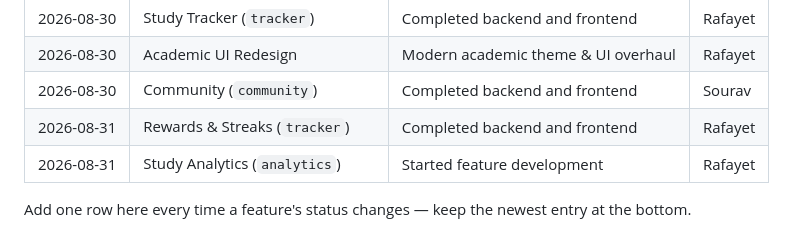
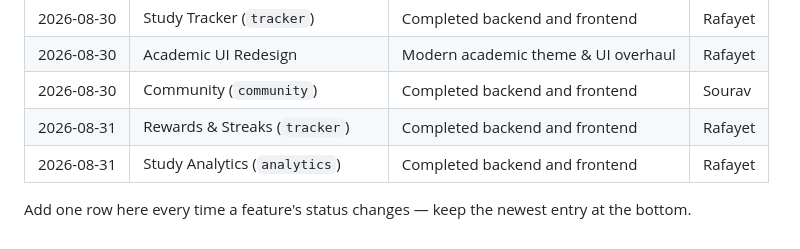
Before and after one commit to Rafayet-Hossen/uiu-student-brain, a Markdown page: docs/FEATURE_TRACKER.md, the part around one of its changes. Drawn GitHub-style.

Commit message:
Mark Feature #11 as Done in FEATURE_TRACKER.md

```diff
--- a/docs/FEATURE_TRACKER.md
+++ b/docs/FEATURE_TRACKER.md
@@ -70,7 +70,8 @@ frontend screen by design, so its Frontend cell is `N/A` instead of ⬜.
 | 2026-08-30 | Academic UI Redesign             | Modern academic theme & UI overhaul | Rafayet |
 | 2026-08-30 | Community (`community`)          | Completed backend and frontend      | Sourav  |
 | 2026-08-31 | Rewards & Streaks (`tracker`)    | Completed backend and frontend      | Rafayet |
-| 2026-08-31 | Study Analytics (`analytics`)    | Started feature development         | Rafayet |
+| 2026-08-31 | Study Analytics (`analytics`)    | Completed backend and frontend      | Rafayet |
+
 
 
 Add one row here every time a feature's status changes — keep the newest
```
Also changed, not shown: other parts of docs/FEATURE_TRACKER.md (+1 -1 lines).
